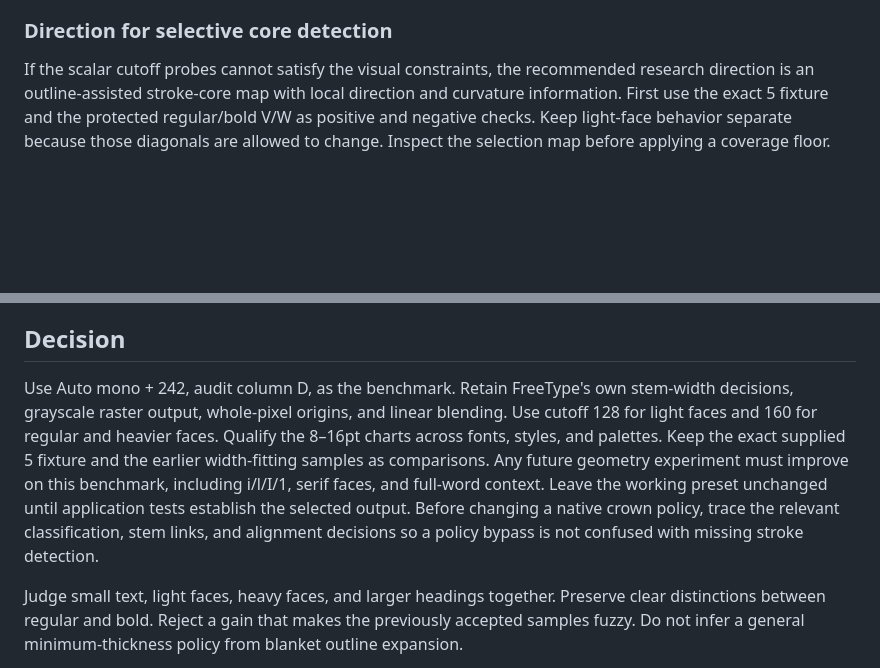
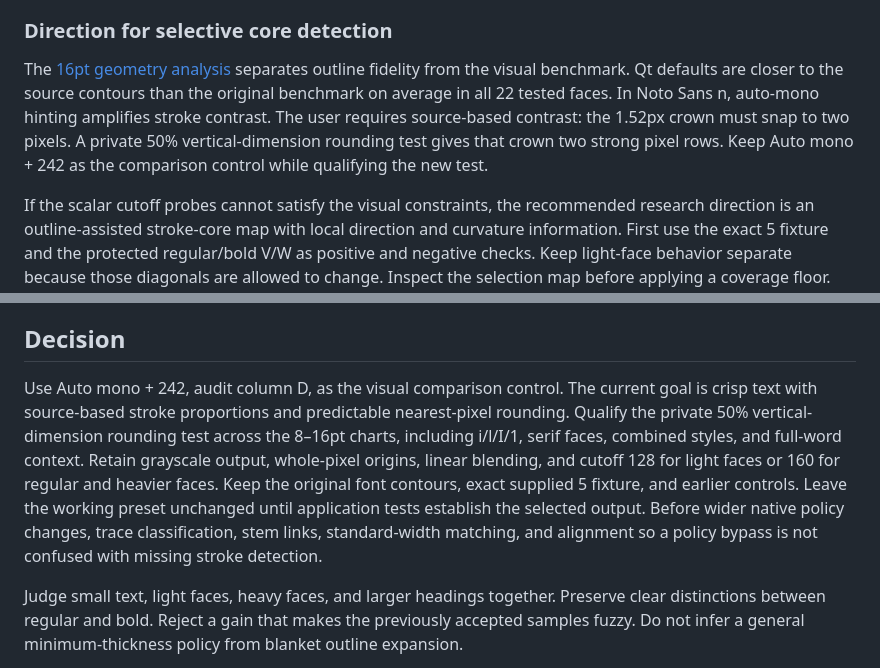
Before and after one commit to calculatetech/fontreal, a Markdown page: docs/research/browser-common-ground.md, 2 parts joined by grey strips. GitHub-like rendering; blank space fills up the shorter version.

Commit message:
Measure 16pt geometry and test nearest crown rounding

```diff
--- a/docs/research/browser-common-ground.md
+++ b/docs/research/browser-common-ground.md
@@ -351,6 +351,8 @@ The [point capture record](../images/browser-common-ground/point-benchmark242-ca
 
 ### Direction for selective core detection
 
+The [16pt geometry analysis](16pt-geometry.md) separates outline fidelity from the visual benchmark. Qt defaults are closer to the source contours than the original benchmark on average in all 22 tested faces. In Noto Sans n, auto-mono hinting amplifies stroke contrast. The user requires source-based contrast: the 1.52px crown must snap to two pixels. A private 50% vertical-dimension rounding test gives that crown two strong pixel rows. Keep Auto mono + 242 as the comparison control while qualifying the new test.
+
 If the scalar cutoff probes cannot satisfy the visual constraints, the recommended research direction is an outline-assisted stroke-core map with local direction and curvature information. First use the exact 5 fixture and the protected regular/bold V/W as positive and negative checks. Keep light-face behavior separate because those diagonals are allowed to change. Inspect the selection map before applying a coverage floor. Curve-control tags alone are insufficient: the measured Noto V and W outlines also contain curve controls. The unresolved test is whether a general selector can separate weak curve cores from native edge pixels across sizes and fonts.
 
 [StrokeStyles](https://research.gold.ac.uk/31944/1/strokestyles-opt.pdf) analyzes glyph outlines and medial axes to recover stroke structure and variable width. It supports investigating geometric context. Its stylization objective does not establish a low-density coverage rule. The older [Herz and Hersch auto-hinting paper](https://lspwww.epfl.ch/publications/typography/tuahsts.pdf) describes geometric stem recognition and grid placement, but explicitly leaves curved-stem extension as further work. [Hobby's author summaries](https://9p.io/who/hobby/pubs.html) describe structure-aware outline tuning and constant-width curve digitization. They do not supply a ready replacement for the missing selector.
@@ -374,7 +376,7 @@ Real arXiv API searches covered graphics, human interaction, and image processin
 
 ## Decision
 
-Use Auto mono + 242, audit column D, as the benchmark. Retain FreeType's own stem-width decisions, grayscale raster output, whole-pixel origins, and linear blending. Use cutoff 128 for light faces and 160 for regular and heavier faces. Qualify the 8–16pt charts across fonts, styles, and palettes. Keep the exact supplied 5 fixture and the earlier width-fitting samples as comparisons. Any future geometry experiment must improve on this benchmark, including i/l/I/1, serif faces, and full-word context. Leave the working preset unchanged until application tests establish the selected output. Before changing a native crown policy, trace the relevant classification, stem links, and alignment decisions so a policy bypass is not confused with missing stroke detection.
+Use Auto mono + 242, audit column D, as the visual comparison control. The current goal is crisp text with source-based stroke proportions and predictable nearest-pixel rounding. Qualify the private 50% vertical-dimension rounding test across the 8–16pt charts, including i/l/I/1, serif faces, combined styles, and full-word context. Retain grayscale output, whole-pixel origins, linear blending, and cutoff 128 for light faces or 160 for regular and heavier faces. Keep the original font contours, exact supplied 5 fixture, and earlier controls. Leave the working preset unchanged until application tests establish the selected output. Before wider native policy changes, trace classification, stem links, standard-width matching, and alignment so a policy bypass is not confused with missing stroke detection.
 
 Judge small text, light faces, heavy faces, and larger headings together. Preserve clear distinctions between regular and bold. Reject a gain that makes the previously accepted samples fuzzy. Do not infer a general minimum-thickness policy from blanket outline expansion.
 
```
Also changed, not shown: docs/research/16pt-geometry.md (added, +95 -0 lines), docs/roadmap.md (+1 -1 lines), docs/images/browser-common-ground/nearest-y-16pt-contrast-dark.png (added), docs/images/browser-common-ground/nearest-y-16pt-contrast-light.png (added), docs/images/browser-common-ground/nearest-y-noto-sans-8-16pt-dark.png (added), docs/images/browser-common-ground/nearest-y-noto-sans-8-16pt-light.png (added), docs/images/browser-common-ground/noto-sans-n-16pt-contours-24x.png (added), docs/images/browser-common-ground/noto-sans-n-16pt-nearest-y-24x.png (added), 2 other files.
